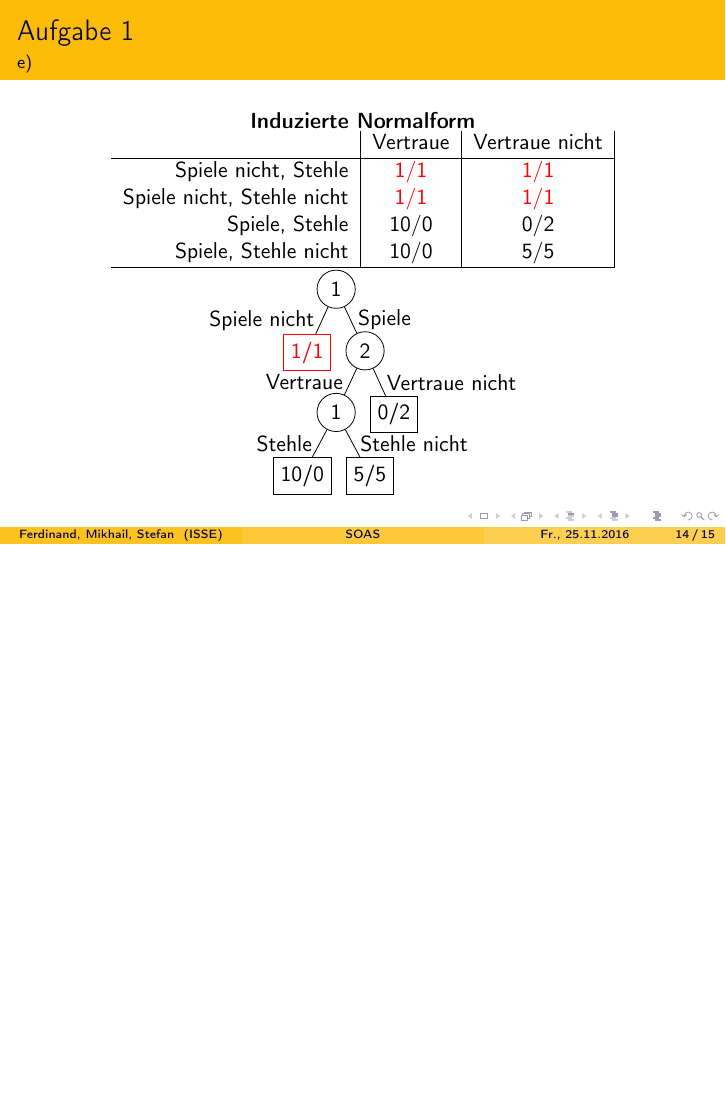
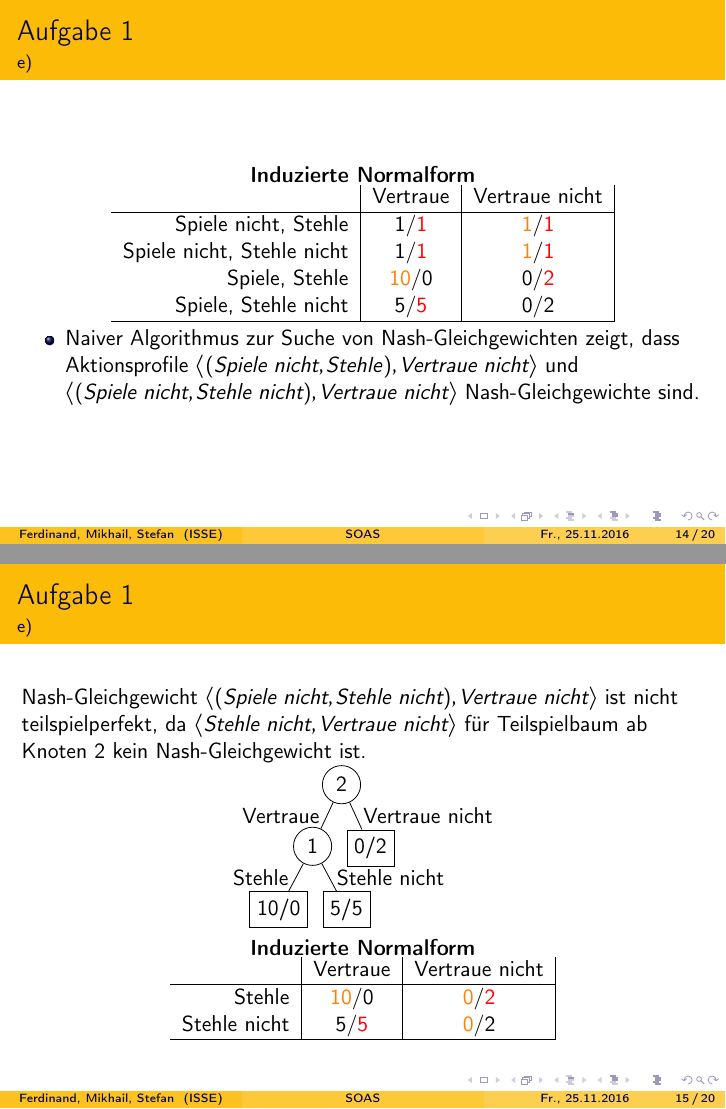
Before and after one commit to SOAS-Uni-Augsburg/ws16-17-group-17, LaTeX slides (Blatt-05/Aufgabe-01/Aufgabe-01.tex): page 14 of 15 before the commit and pages 14 and 15 of 20 after it, the two joined at a grey line, the shorter picture padded with empty space. Compiled offline with pdfLaTeX.

Commit message:
Merge exercise 1e) with my solution sketch.

```diff
--- a/Blatt-05/Aufgabe-01/Aufgabe-01.tex
+++ b/Blatt-05/Aufgabe-01/Aufgabe-01.tex
@@ -437,9 +436,45 @@ p & = \frac{1}{2}
 	\begin{tabular}{r|c|c|}
 		& Vertraue & Vertraue nicht \\
 		\hline
-		Spiele nicht, Stehle & $\textcolor{red}{1/1}$ & $\textcolor{red}{1/1}$ \\
-		Spiele nicht, Stehle nicht & $\textcolor{red}{1/1}$ & $\textcolor{red}{1/1}$ \\
-		Spiele, Stehle & $10/0$ & $0/2$ \\
-		Spiele, Stehle nicht & $10/0$ & $5/5$ \\
+		Spiele nicht, Stehle & $1/\textcolor{red}{1}$ & $\textcolor{orange}{1}/\textcolor{red}{1}$ \\
+		Spiele nicht, Stehle nicht & $1/\textcolor{red}{1}$ & $\textcolor{orange}{1}/\textcolor{red}{1}$ \\
+		Spiele, Stehle & $\textcolor{orange}{10}/0$ & $0/\textcolor{red}{2}$ \\
+		Spiele, Stehle nicht & $5/\textcolor{red}{5}$ & $0/2$ \\
 		\hline
 	\end{tabular}
+
+	\begin{itemize}
+		\item Naiver Algorithmus zur Suche von Nash-Gleichgewichten zeigt, dass Aktionsprofile $\bigl\langle(\textit{Spiele nicht}, Stehle), \textit{Vertraue nicht}\bigr\rangle$ und \\
+		$\bigl\langle(\textit{Spiele nicht}, \textit{Stehle nicht}), \textit{Vertraue nicht}\bigr\rangle$ Nash-Gleichgewichte sind.
+	\end{itemize}
+\end{frame}
+
+\begin{frame}
+	\frametitle{Aufgabe 1}
+	\framesubtitle{e)}
+
+	% TODO: Definiionen Teilspiel, teilspielperfekt hinzufügen
+	Nash-Gleichgewicht $\bigl\langle(\textit{Spiele nicht}, \textit{Stehle nicht}), \textit{Vertraue nicht}\bigr\rangle$ ist nicht teilspielperfekt, da
+	$\bigl\langle\textit{Stehle nicht}, \textit{Vertraue nicht}\bigr\rangle$ für Teilspielbaum ab Knoten $2$ kein Nash-Gleichgewicht ist.
+
+	\centering
+	\begin{forest}
+	for tree={circle,draw, l sep=10pt}
+		[2, edge label={node[midway,right] {Spiele}}
+			[1, edge label={node[midway,left] {Vertraue}}
+				[10/0, rectangle, edge label={node[midway,left] {Stehle}}]
+				[5/5, rectangle, edge label={node[midway,right] {Stehle nicht}}]
+			]
+			[0/2, rectangle, edge label={node[midway,right] {Vertraue nicht}}]
+		]
+	\end{forest}
+
+	\textbf{Induzierte Normalform}\\
+	\begin{tabular}{r|c|c|}
+		& Vertraue & Vertraue nicht \\
+		\hline
+		Stehle & $\textcolor{orange}{10}/0$ & $\textcolor{orange}{0}/\textcolor{red}{2}$ \\
+		Stehle nicht & $5/\textcolor{red}{5}$ & $\textcolor{orange}{0}/2$ \\
+		\hline
+	\end{tabular}
+\end{frame}
@@ -446,7 +487,7 @@ p & = \frac{1}{2}
 	\begin{forest}
 		for tree={circle,draw, l sep=10pt}
 		[1,
-			[1/1,rectangle,red, edge label={node[midway,left] {Spiele nicht}} ]
+			[1/1,rectangle, edge label={node[midway,left] {Spiele nicht}} ]
 			[2, edge label={node[midway,right] {Spiele}}
 				[1, edge label={node[midway,left] {Vertraue}}
 					[10/0, rectangle, edge label={node[midway,left] {Stehle}}]
@@ -481 +568,7 @@ p & = \frac{1}{2}
+		$\Rightarrow$ Nash-Gleichgewicht $\bigl\langle(\textit{Spiele nicht}, Stehle), \textit{Vertraue nicht}\bigr\rangle$ ist teilspielperfekt.
+	\end{itemize}
+
+
+\end{frame}
+
 \end{document}
```
Also changed, not shown: Blatt-05/Aufgabe-01/Aufgabe-01.pdf, Blatt-05/Aufgabe-01/Aufgabe-01.tex (63 more changed lines). Lines whose indentation alone changed are shown as unchanged.
